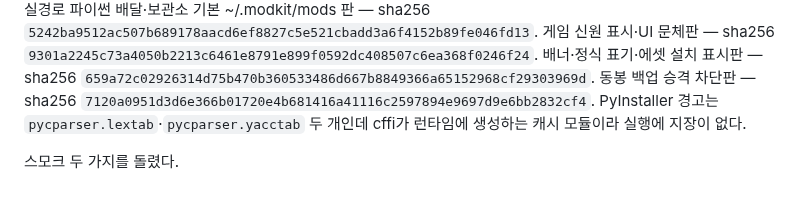
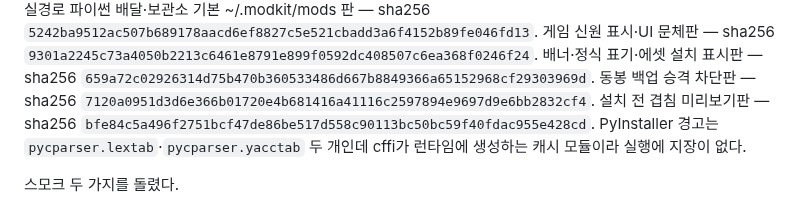
Before and after one commit to durumiii/essentials-modkit, a Markdown page: docs/build.md, the part around the change. GitHub-like rendering.

Commit message:
docs: exe 해시 갱신 — 설치 전 미리보기판

```diff
--- a/docs/build.md
+++ b/docs/build.md
@@ -58,6 +58,8 @@ adopt·moddiff·얹기 전 호환 판정이 들어간 판으로 같은 날 또
 `659a72c02926314d75b470b360533486d667b8849366a65152968cf29303969d`.
 동봉 백업 승격 차단판 — sha256
 `7120a0951d3d6e366b01720e4b681416a41116c2597894e9697d9e6bb2832cf4`.
+설치 전 겹침 미리보기판 — sha256
+`bfe84c5a496f2751bcf47de86be517d558c90113bc50bc59f40fdac955e428cd`.
 PyInstaller 경고는 `pycparser.lextab`·`pycparser.yacctab` 두 개인데 cffi가 런타임에
 생성하는 캐시 모듈이라 실행에 지장이 없다.
 
```
